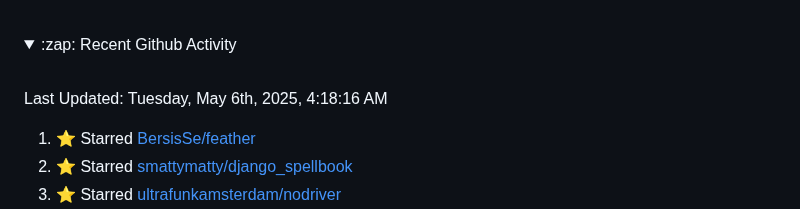
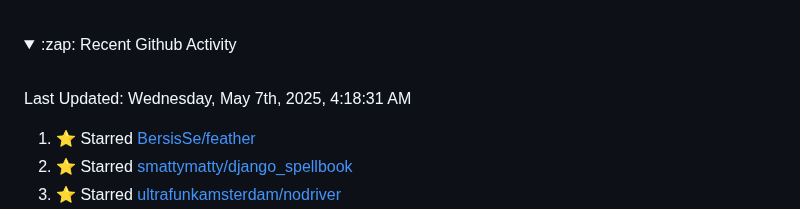
Before and after one commit to Tobi-De/Tobi-De, a Markdown page: README.md, the part around the change. Drawn GitHub-style; folded sections open.

Commit message:
⚡ Update README with the recent activity

```diff
--- a/README.md
+++ b/README.md
@@ -79,7 +79,7 @@ My latest publications:
 <br>
 
  <!--RECENT_ACTIVITY:last_update-->
-Last Updated: Tuesday, May 6th, 2025, 4:18:16 AM
+Last Updated: Wednesday, May 7th, 2025, 4:18:31 AM
  <!--RECENT_ACTIVITY:last_update_end-->
 
  <!--RECENT_ACTIVITY:start-->
```
